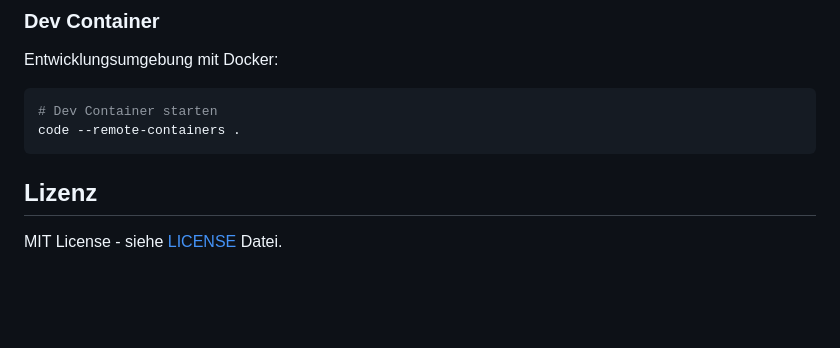
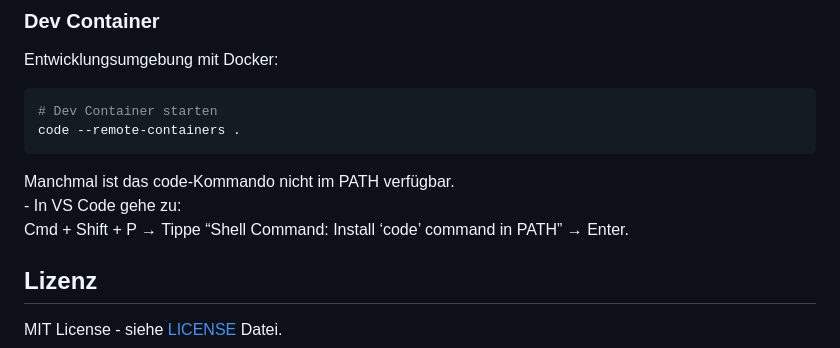
Before and after one commit to scimbe/ExampleLayerInMotion, a Markdown page: README.md, the part around the change. GitHub-like rendering; blank space fills up the shorter version.

````diff
--- a/README.md
+++ b/README.md
@@ -169,6 +169,9 @@ Entwicklungsumgebung mit Docker:
 # Dev Container starten
 code --remote-containers .
 ```
+Manchmal ist das code-Kommando nicht im PATH verfügbar.
+	-	In VS Code gehe zu:
+Cmd + Shift + P → Tippe “Shell Command: Install ‘code’ command in PATH” → Enter.
 
 ## Lizenz
 
````
